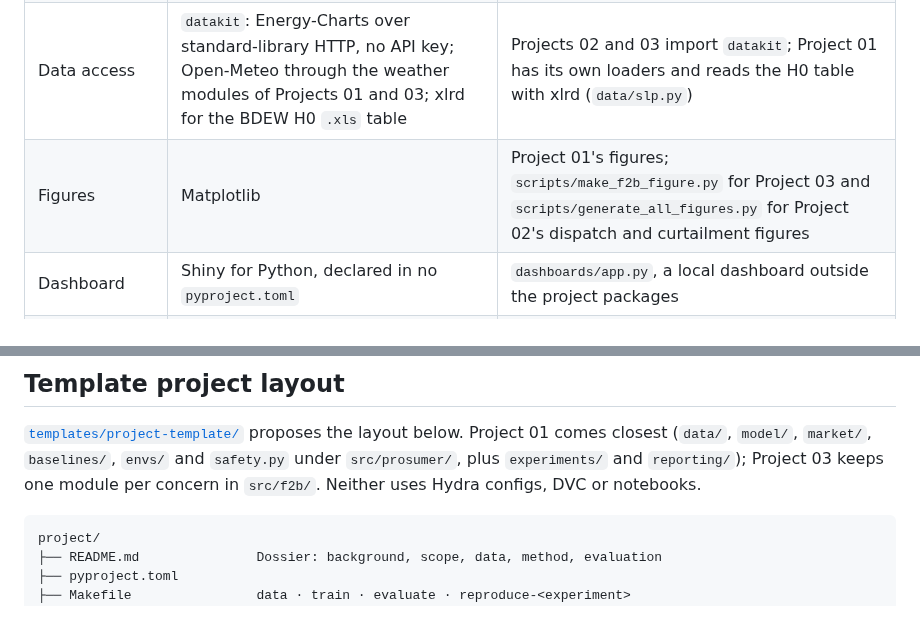
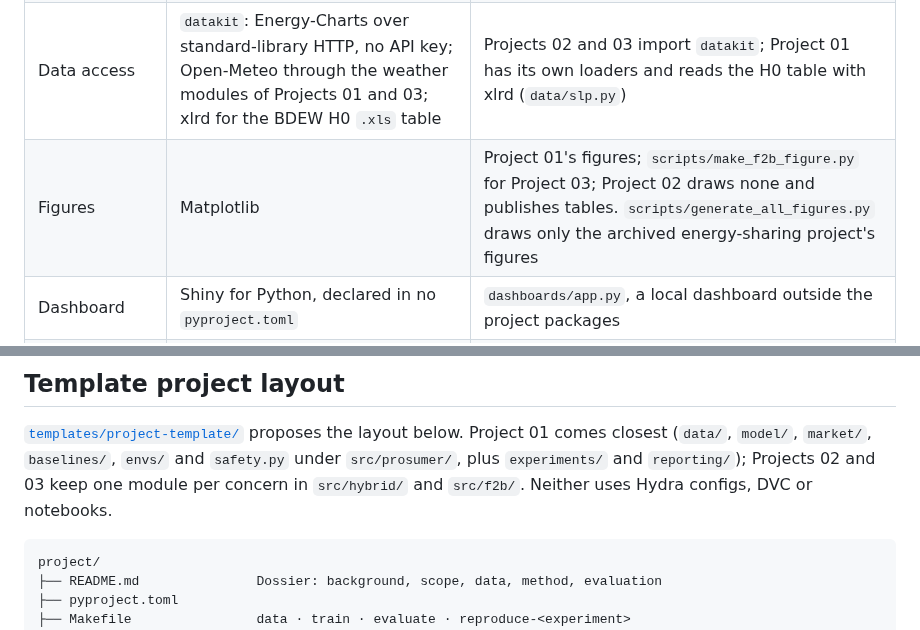
Before and after one commit to muratkus01/Portfolio, a Markdown page: docs/05-tech-stack.md, 2 parts joined by grey strips. Drawn GitHub-style.

Commit message:
docs: say generate_all_figures draws only archived figures
Since gen_p02 was deleted, scripts/generate_all_figures.py draws only the archived energy-sharing project's figures; Project 02 publishes tables, not figures. The layout paragraph also left out Project 02, which keeps one module per concern like Project 03.

````diff
--- a/docs/05-tech-stack.md
+++ b/docs/05-tech-stack.md
@@ -19,7 +19,7 @@ own market model, safety checks and evaluation code.
 | RL algorithm | **Stable-Baselines3** SAC on **PyTorch** | Project 01's RL agent (`experiments/rl_eval.py`, `train_rl.py`); the archived pumped-storage plant used PPO |
 | Forecasting | **LightGBM** quantile regression (F3) and linear quantile regression fitted with SciPy's L-BFGS (F2), both in the optional `[forecast]` extra; CI does not install LightGBM, so the F3 test skips there | Project 03 (`models.py`) |
 | Data access | `datakit`: Energy-Charts over standard-library HTTP, no API key; Open-Meteo through the weather modules of Projects 01 and 03; xlrd for the BDEW H0 `.xls` table | Projects 02 and 03 import `datakit`; Project 01 has its own loaders and reads the H0 table with xlrd (`data/slp.py`) |
-| Figures | Matplotlib | Project 01's figures; `scripts/make_f2b_figure.py` for Project 03 and `scripts/generate_all_figures.py` for Project 02's dispatch and curtailment figures |
+| Figures | Matplotlib | Project 01's figures; `scripts/make_f2b_figure.py` for Project 03; Project 02 draws none and publishes tables. `scripts/generate_all_figures.py` draws only the archived energy-sharing project's figures |
 | Dashboard | Shiny for Python, declared in no `pyproject.toml` | `dashboards/app.py`, a local dashboard outside the project packages |
 | Testing | pytest | Every project; the root `pyproject.toml` collects all six suites |
 | CI | GitHub Actions | The full test suite on Python 3.11 and 3.12; a second workflow publishes `index.html` and `showcase.html` on GitHub Pages |
@@ -36,8 +36,8 @@ config framework or a data-versioning tool.
 
 [`templates/project-template/`](../templates/project-template/) proposes the layout below.
 Project 01 comes closest (`data/`, `model/`, `market/`, `baselines/`, `envs/` and `safety.py`
-under `src/prosumer/`, plus `experiments/` and `reporting/`); Project 03 keeps one module per
-concern in `src/f2b/`. Neither uses Hydra configs, DVC or notebooks.
+under `src/prosumer/`, plus `experiments/` and `reporting/`); Projects 02 and 03 keep one
+module per concern in `src/hybrid/` and `src/f2b/`. Neither uses Hydra configs, DVC or notebooks.
 
 ```
 project/
````
